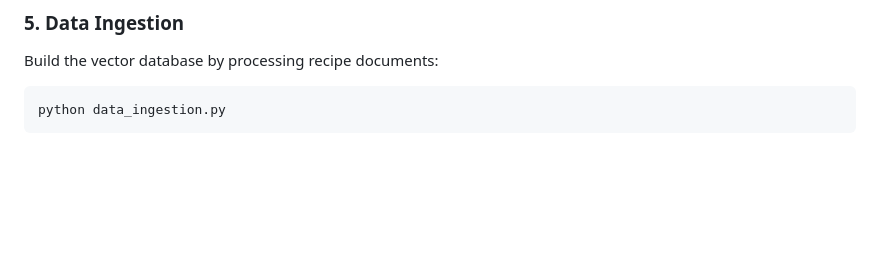
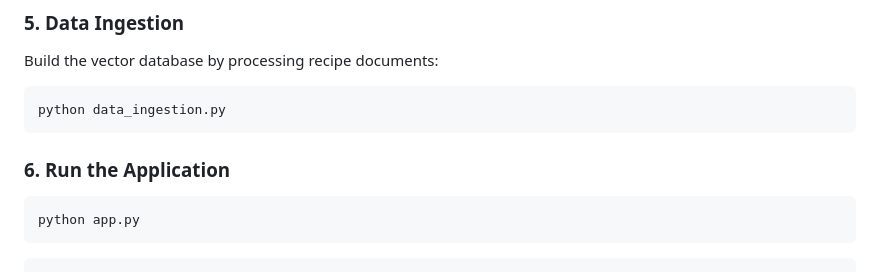
Before and after one commit to yarenkeles1/rag-chef, a Markdown page: README.md, the part around the change. Drawn GitHub-style; blank space fills up the shorter version.

````diff
--- a/README.md
+++ b/README.md
@@ -160,3 +160,10 @@ Build the vector database by processing recipe documents:
 ```bash
 python data_ingestion.py
    ```
+
+### 6. Run the Application
+
+```bash
+python app.py
+   ```
+   ```
````
